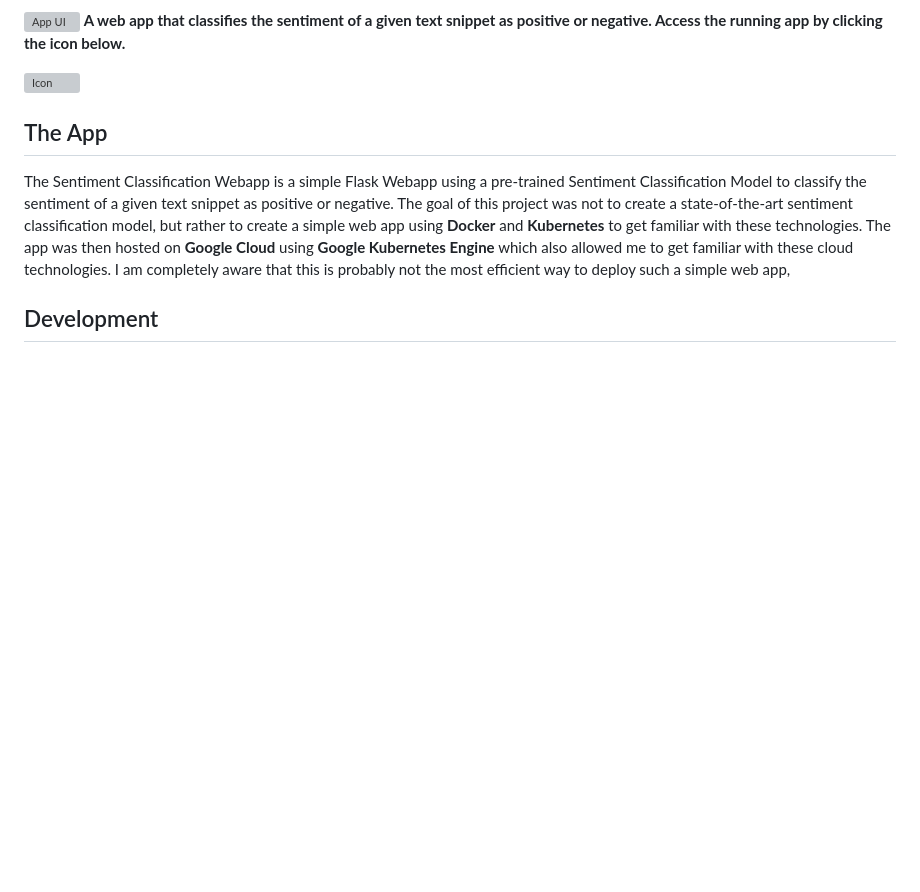
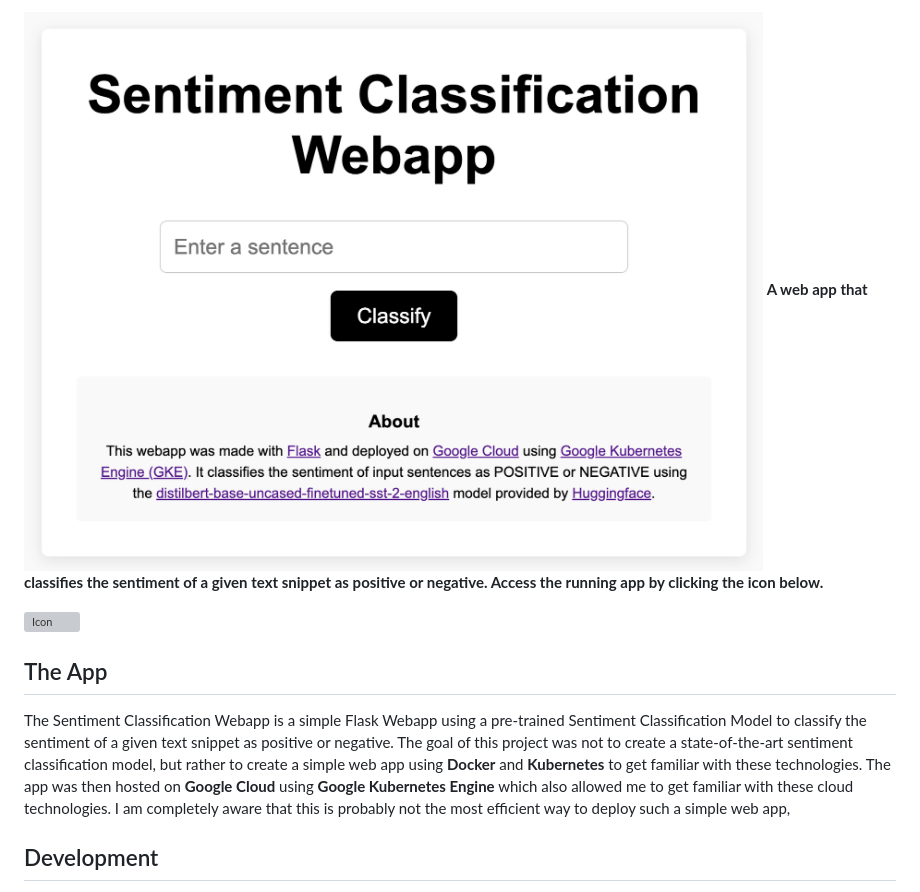
Before and after one commit to cyrillknecht/sentiment_classification_webapp, a Markdown page: README.md, the part around the change. Rendered like a GitHub page; pictures changed too: static/assets/webapp_ui.png (added); blank space fills up the shorter version; grey boxes are pictures that could not be loaded.

```diff
--- a/README.md
+++ b/README.md
@@ -1,4 +1,4 @@
-![App UI](static/assets/webapp_ui.png)
+![App UI](/static/assets/webapp_ui.png)
 **A web app that classifies the sentiment of a given text snippet as positive or negative.
 Access the running app by clicking the icon below.**
 
```
